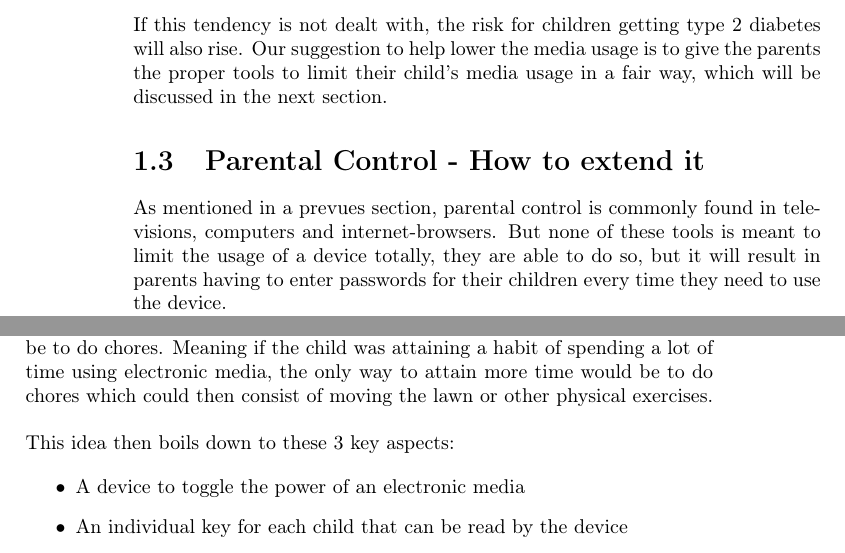
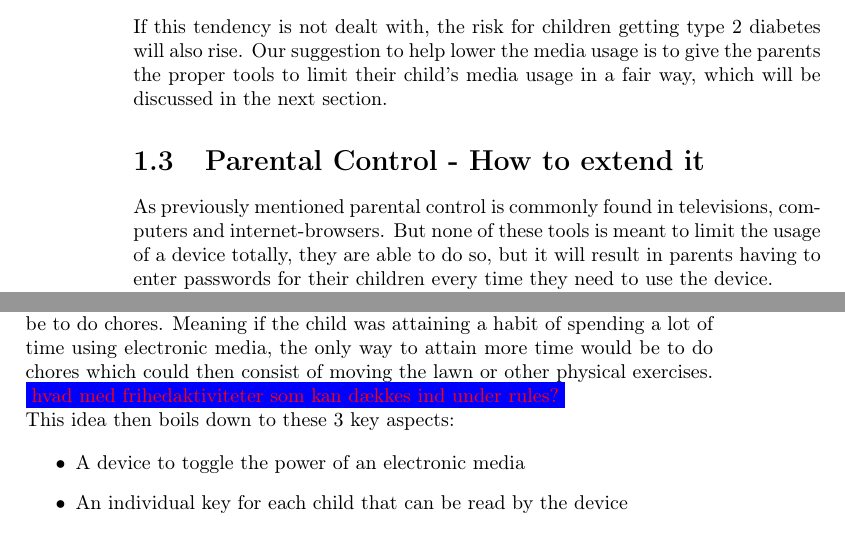
Before and after one commit to Zucka/MOM, a LaTeX thesis (report/draft.tex, which reads report/text/newAnalysis.tex): two parts of pages 14 and 15 of 38, joined at a grey line, cut so that both start at the same text. Compiled offline with pdfLaTeX.

Commit message:
har læst newAnalysis, en rettelse og en kommentar

```diff
--- a/report/text/newAnalysis.tex
+++ b/report/text/newAnalysis.tex
@@ -19,7 +19,7 @@ If this tendency is not dealt with, the risk for children getting type 2 diabete
 
 
 \section{Parental Control - How to extend it}
-As mentioned in a prevues section, parental control is commonly found in televisions, computers and internet-browsers. But none of these tools is meant to limit the usage of a device totally, they are able to do so, but it will result in parents having to enter passwords for their children every time they need to use the device.\\
+As previously mentioned parental control is commonly found in televisions, computers and internet-browsers. But none of these tools is meant to limit the usage of a device totally, they are able to do so, but it will result in parents having to enter passwords for their children every time they need to use the device.\\
 The idea behind this project, is to extend the normal parental control, so that a child has a limited usage of media, without having the constant interaction from parents. \\
 For the idea to be an improvement upon the existing parental control, it must be able to give the parents control over their children's media usage without forcing the parents to be around constantly. But simply restricting a child's media usage is not enough, for the idea to work. We believe it is also necessary to inspire the child to physical activity, maybe by helping out at the house?\\
 \\
@@ -42,6 +42,7 @@ We therefore decided that it would be better to create a device that could turn
 For feature 4. we discussed if a mobile phone would be a good way to identify children, but this would encourage children to further use of electronic media, simply by giving them a mobile phone in the first place. We therefor came up with the idea to use RFID or NFC, to create small tags, which could be embedded into jewelry or key chains to identify the child.\\
 \\
 For feature 5. we did some serious consideration of how to motivate children in a way that would go along with the idea of the parental control system and we came up with the idea to implement chores into the system. In the belief that if a sort of point system was used to determine how much time a child would be able to use electronic media per week. Then a way to obtain extra points could be to do chores. Meaning if the child was attaining a habit of spending a lot of time using electronic media, the only way to attain more time would be to do chores which could then consist of moving the lawn or other physical exercises.\\
+\fixme{hvad med frihedaktiviteter som kan dækkes ind under rules?}
 \\
 This idea then boils down to these 3 key aspects:
 
```
